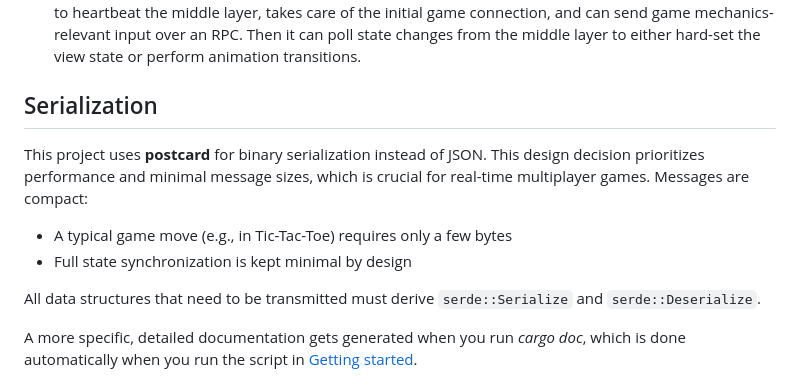
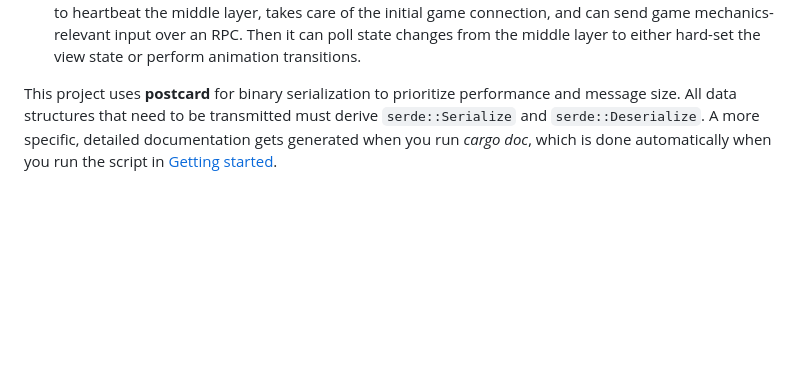
Before and after one commit to Carbonfreezer/multiplayer, a Markdown page: README.md, the part around one of its changes. GitHub-like rendering; blank space fills up the shorter version.

Commit message:
Refactor serialization section in README.md
Updated serialization section for clarity and conciseness.

```diff
--- a/README.md
+++ b/README.md
@@ -106,14 +106,8 @@ The system contains the following components:
   of the initial game connection, and can send game mechanics-relevant input over an RPC. Then it can poll state changes from the middle layer to either
   hard-set the view state or perform animation transitions.
 
-## Serialization
-
-This project uses **postcard** for binary serialization instead of JSON. This design decision prioritizes performance and minimal message sizes, which is crucial for real-time multiplayer games. Messages are compact:
-- A typical game move (e.g., in Tic-Tac-Toe) requires only a few bytes
-- Full state synchronization is kept minimal by design
-
+This project uses **postcard** for binary serialization to prioritize performance and message size.
 All data structures that need to be transmitted must derive `serde::Serialize` and `serde::Deserialize`.
-
 A more specific, detailed documentation gets generated when you run *cargo doc*, which is done automatically when you run the
 script in [Getting started](#Getting-started).
 
```
Also changed, not shown: other parts of README.md (+1 -1 lines).
